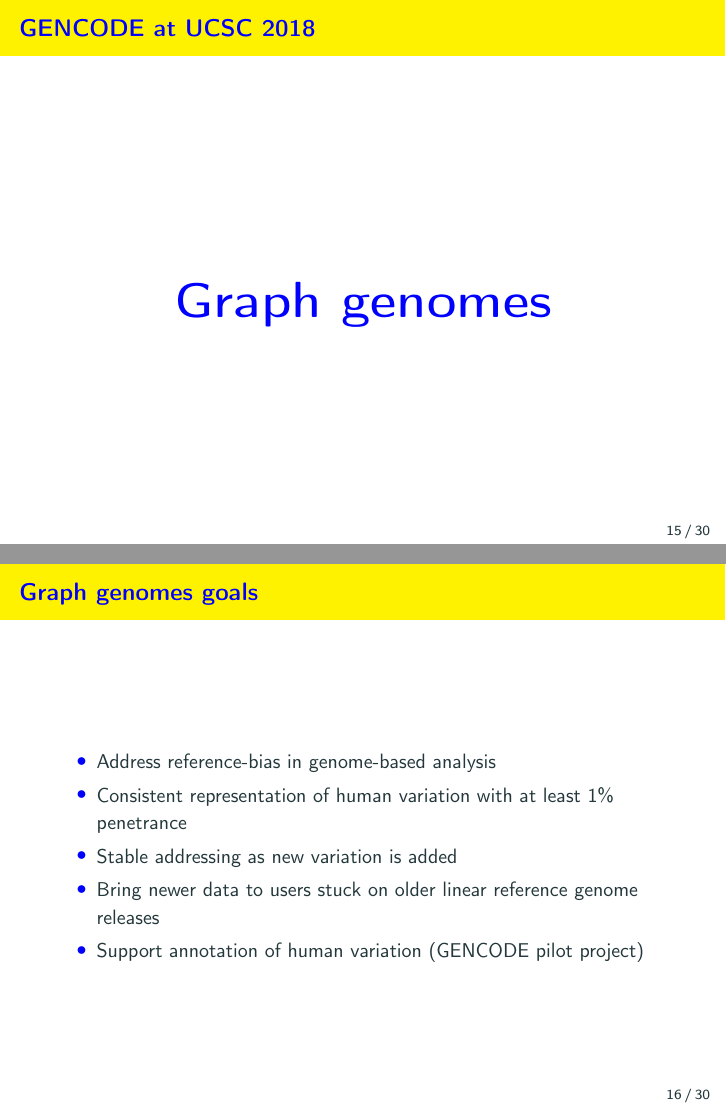
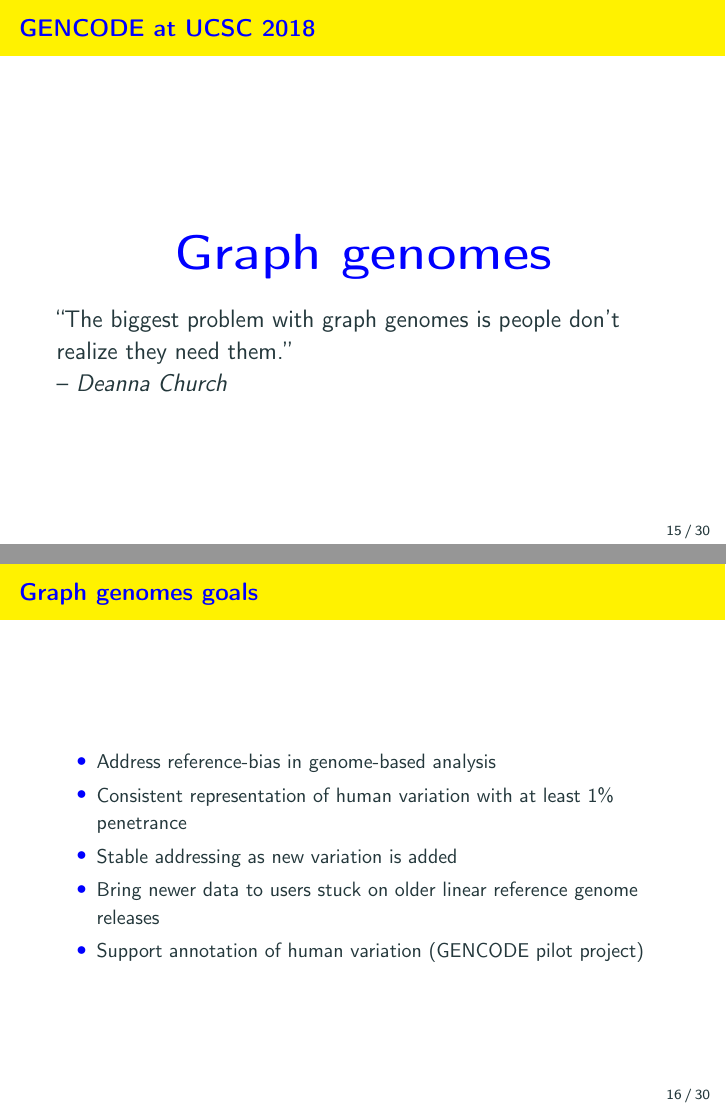
Before and after one commit to diekhans/UCSC-GENCODE-2018, LaTeX slides (main.tex): pages 15 and 16 of 30, joined at a grey line. Compiled offline with pdfLaTeX.

Commit message:
added quoite

```diff
--- a/main.tex
+++ b/main.tex
@@ -19,6 +19,7 @@
 \usepackage[svgnames]{xcolor}
 \usepackage{xspace}
 \usepackage{changepage}
+\usepackage{epigraph}
 
 \newcommand{\themename}{\textbf{\textsc{metropolis}}\xspace}
 \setbeamercolor{background canvas}{bg=white}
@@ -211,7 +212,12 @@
 \end{frame}
 
 % -----------------------------------------------------------------------------
-\sectionframe{Graph genomes}
+\begin{frame}{\thetitle}
+  \section{Graph genomes}
+  {\large
+  ``The biggest problem with graph genomes is people don't realize they need them.'' \\
+  -- \textit{Deanna Church}}
+\end{frame}
 
 \begin{frame}{Graph genomes goals}
   \begin{itemize}
```
